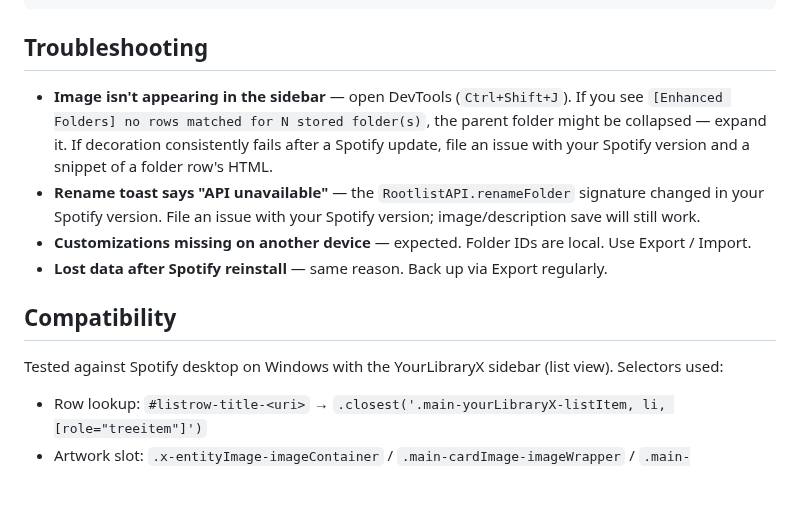
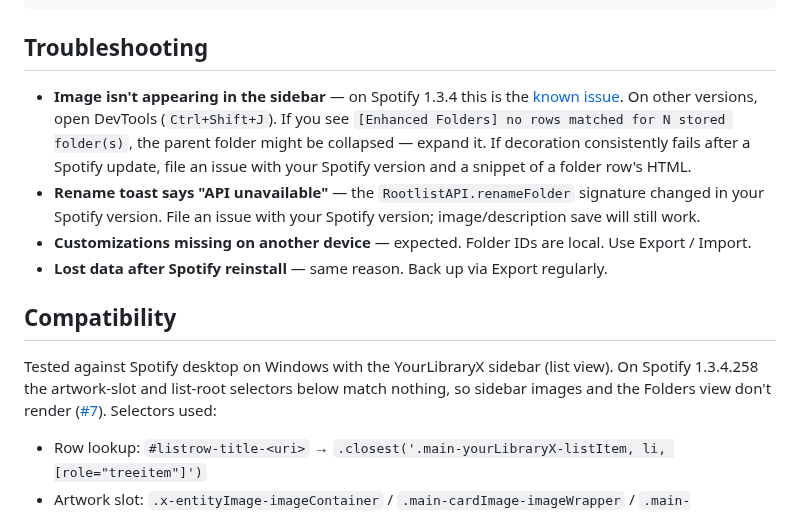
Before and after one commit to yusufaf/spicetify-enhanced-folders, a Markdown page: README.md, the part around one of its changes. GitHub-like rendering; blank space fills up the shorter version.

```diff
--- a/README.md
+++ b/README.md
@@ -88,14 +93,14 @@ The export format is a single JSON document keyed by folder ID:
 
 ## Troubleshooting
 
-- **Image isn't appearing in the sidebar** — open DevTools (`Ctrl+Shift+J`). If you see `[Enhanced Folders] no rows matched for N stored folder(s)`, the parent folder might be collapsed — expand it. If decoration consistently fails after a Spotify update, file an issue with your Spotify version and a snippet of a folder row's HTML.
+- **Image isn't appearing in the sidebar** — on Spotify 1.3.4 this is the [known issue](#known-issue). On other versions, open DevTools (`Ctrl+Shift+J`). If you see `[Enhanced Folders] no rows matched for N stored folder(s)`, the parent folder might be collapsed — expand it. If decoration consistently fails after a Spotify update, file an issue with your Spotify version and a snippet of a folder row's HTML.
 - **Rename toast says "API unavailable"** — the `RootlistAPI.renameFolder` signature changed in your Spotify version. File an issue with your Spotify version; image/description save will still work.
 - **Customizations missing on another device** — expected. Folder IDs are local. Use Export / Import.
 - **Lost data after Spotify reinstall** — same reason. Back up via Export regularly.
 
 ## Compatibility
 
-Tested against Spotify desktop on Windows with the YourLibraryX sidebar (list view). Selectors used:
+Tested against Spotify desktop on Windows with the YourLibraryX sidebar (list view). On Spotify 1.3.4.258 the artwork-slot and list-root selectors below match nothing, so sidebar images and the Folders view don't render ([#7](https://github.com/yusufaf/spicetify-enhanced-folders/issues/7)). Selectors used:
 - Row lookup: `#listrow-title-<uri>` → `.closest('.main-yourLibraryX-listItem, li, [role="treeitem"]')`
 - Artwork slot: `.x-entityImage-imageContainer` / `.main-cardImage-imageWrapper` / `.main-yourLibraryX-listItemArtwork` / `[data-testid="entity-image"]` (first match wins)
 - Rootlist enumeration: `Spicetify.Platform.RootlistAPI.getContents()`
```
Also changed, not shown: other parts of README.md (+25 -20 lines), screenshots.md (added, +98 -0 lines), preview.png (added), 3 other files.
